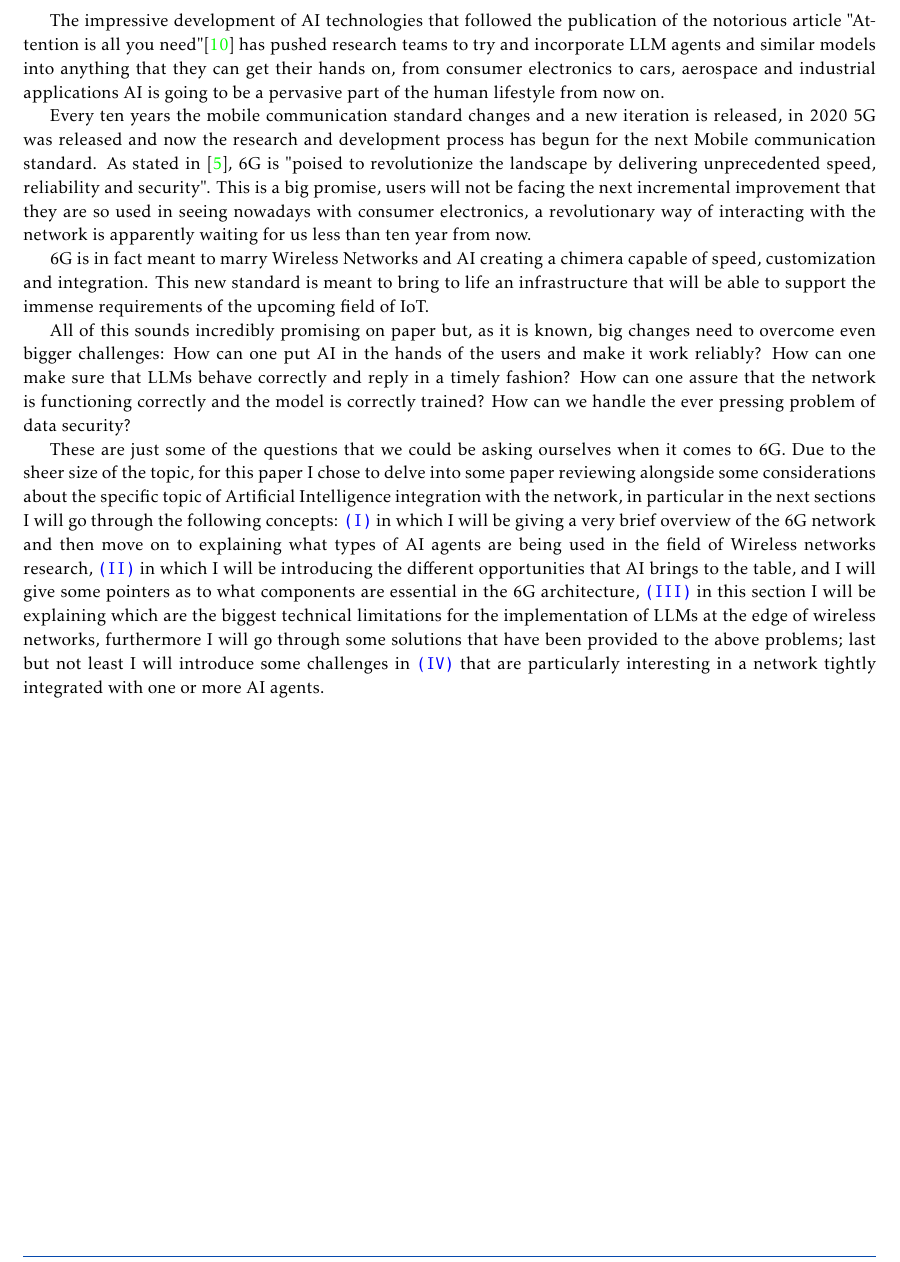
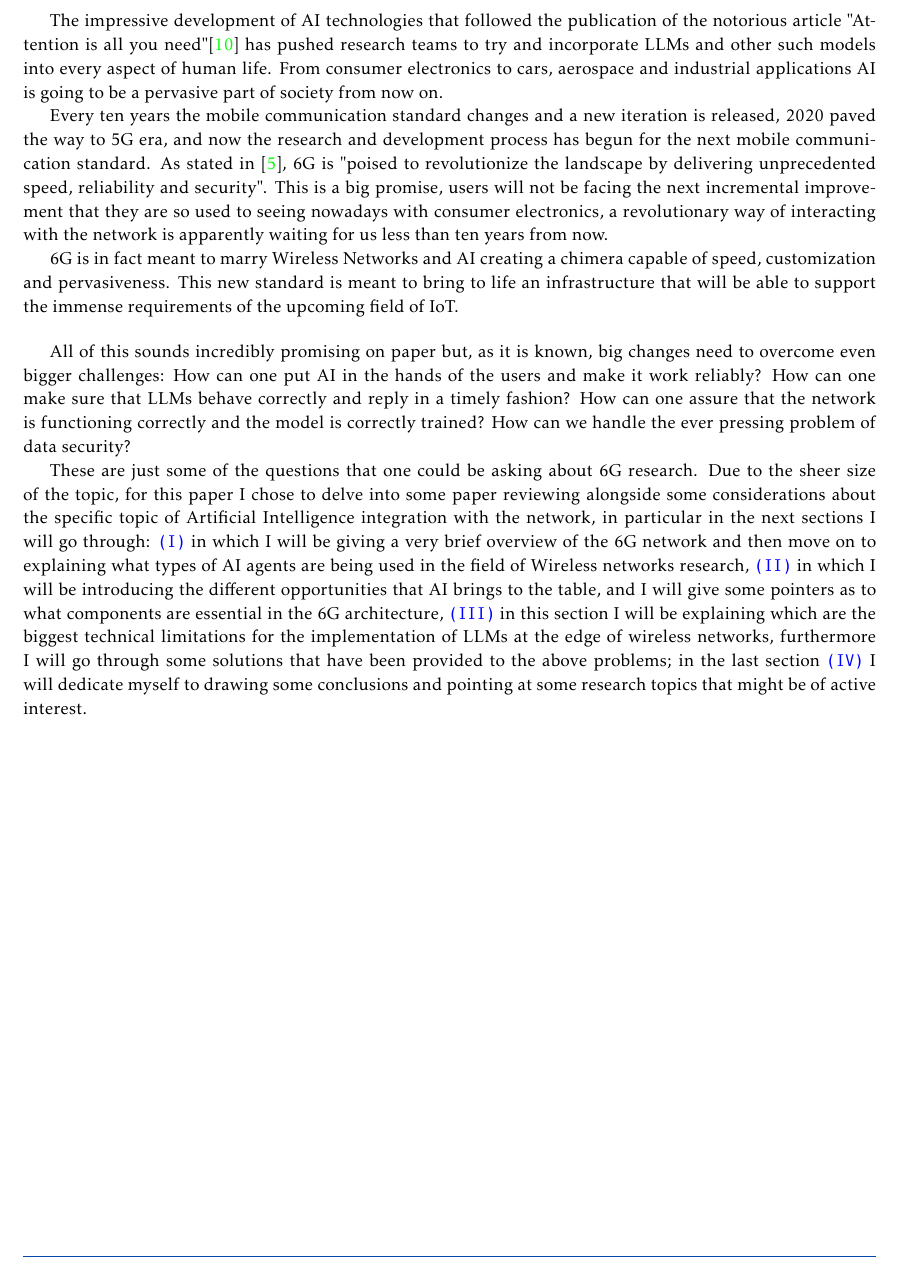
Before and after one commit to S3gmentati0nFault/cct-paper, a LaTeX document (main.tex, which reads src/introduction.tex): part of page 2 of 11, cut so that both start at the same text. Compiled offline with pdfLaTeX.

Commit message:
Changed the introduction, corrected errors that I found here and there

```diff
--- a/src/introduction.tex
+++ b/src/introduction.tex
@@ -1,22 +1,23 @@
 \externaldocument{../main}
 
 The impressive development of AI technologies that followed the publication of the notorious article
-"Attention is all you need"\cite{attention} has pushed research teams to try and incorporate LLM
-agents and similar models into anything that they can get their hands on, from consumer electronics
-to cars, aerospace and industrial applications AI is going to be a pervasive part of the human
-lifestyle from now on.
+"Attention is all you need"\cite{attention} has pushed research teams to try and incorporate LLMs
+and other such models into every aspect of human life. From consumer electronics to cars, aerospace
+and industrial applications AI is going to be a pervasive part of society from now on.
 
-Every ten years the mobile communication standard changes and a new iteration is released, in 2020
-5G was released and now the research and development process has begun for the next Mobile communication standard.
+Every ten years the mobile communication standard changes and a new iteration is released, 2020
+paved the way to 5G era, and now the research and development process has begun for the next mobile communication standard.
 As stated in \cite{6ainets}, 6G is "poised to revolutionize the landscape by delivering
 unprecedented speed, reliability and security". This is a big promise, users will not be facing the
-next incremental improvement that they are so used in seeing nowadays with consumer electronics,
-a revolutionary way of interacting with the network is apparently waiting for us less than ten year
+next incremental improvement that they are so used to seeing nowadays with consumer electronics,
+a revolutionary way of interacting with the network is apparently waiting for us less than ten years
 from now.
 
 6G is in fact meant to marry Wireless Networks and AI creating a chimera capable of speed,
-customization and integration. This new standard is meant to bring to life an infrastructure that
+customization and pervasiveness. This new standard is meant to bring to life an infrastructure that
 will be able to support the immense requirements of the upcoming field of IoT.
+
+\bigskip
 
 All of this sounds incredibly promising on paper but, as it is known, big changes need to overcome even
 bigger challenges: How can one put AI in the hands of the users and make it work reliably? How can
@@ -24,14 +25,12 @@ one make sure that LLMs behave correctly and reply in a timely fashion? How can
 assure that the network is functioning correctly and the model is correctly trained? How can we
 handle the ever pressing problem of data security?
 
-These are just some of the questions that we could be asking ourselves when it comes to 6G. Due to the sheer size of the topic, for this
+These are just some of the questions that one could be asking about 6G research. Due to the sheer size of the topic, for this
 paper I chose to delve into some paper reviewing alongside some considerations about the specific
 topic of Artificial Intelligence integration with the network, in particular in the next sections I
-will go through the following concepts: \ref{sec:ai-agents} in which I will be giving a very brief
+will go through: \ref{sec:ai-agents} in which I will be giving a very brief
 overview of the 6G network and then move on to explaining what types
 of AI agents are being used in the field of Wireless networks research, \ref{sec:opportunities} in
 which I will be introducing the different opportunities that AI brings to the table, and I will
-give some pointers as to what components are essential in the 6G architecture, \ref{sec:technical-limitations} in this section I will be explaining which are the biggest technical limitations for the implementation of LLMs at the edge of wireless networks, furthermore I will go through some solutions that have been provided to the above
-problems; last but not least I will
-introduce some challenges in \ref{sec:future-challenges} that are particularly interesting in a
-network tightly integrated with one or more AI agents.
+give some pointers as to what components are essential in the 6G architecture, \ref{sec:technical-limitations} in this section I will be explaining which are the biggest technical limitations for the implementation of LLMs at the edge of wireless networks, furthermore I will go through some solutions that have been provided to the above problems; in the last section \ref{sec:future-challenges} I will dedicate myself to drawing some
+conclusions and pointing at some research topics that might be of active interest.
```
